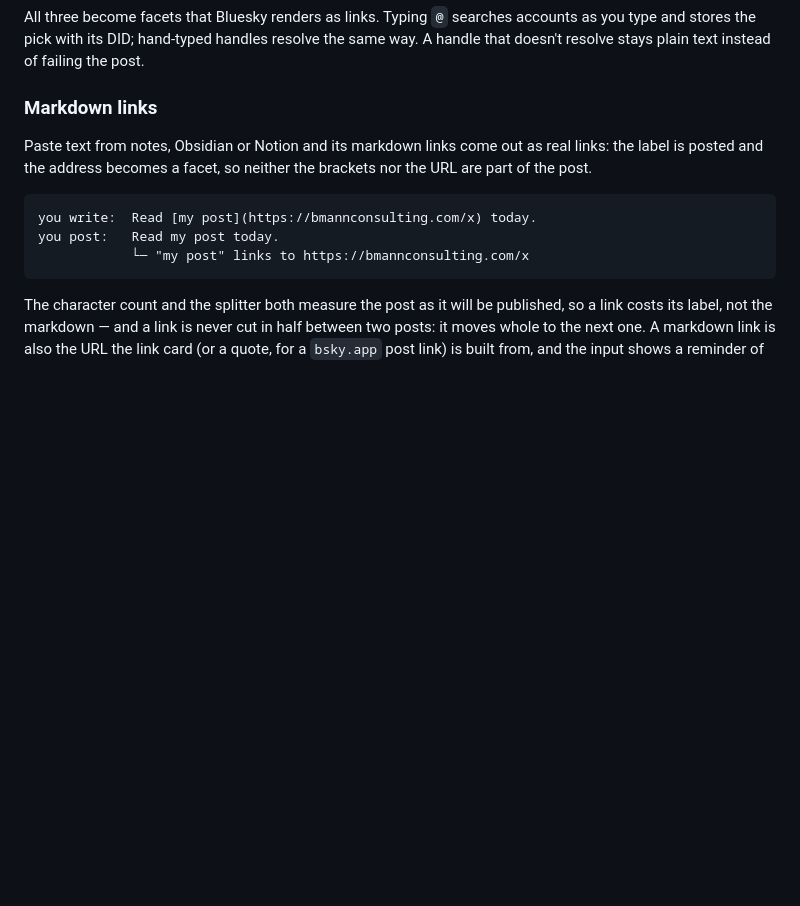
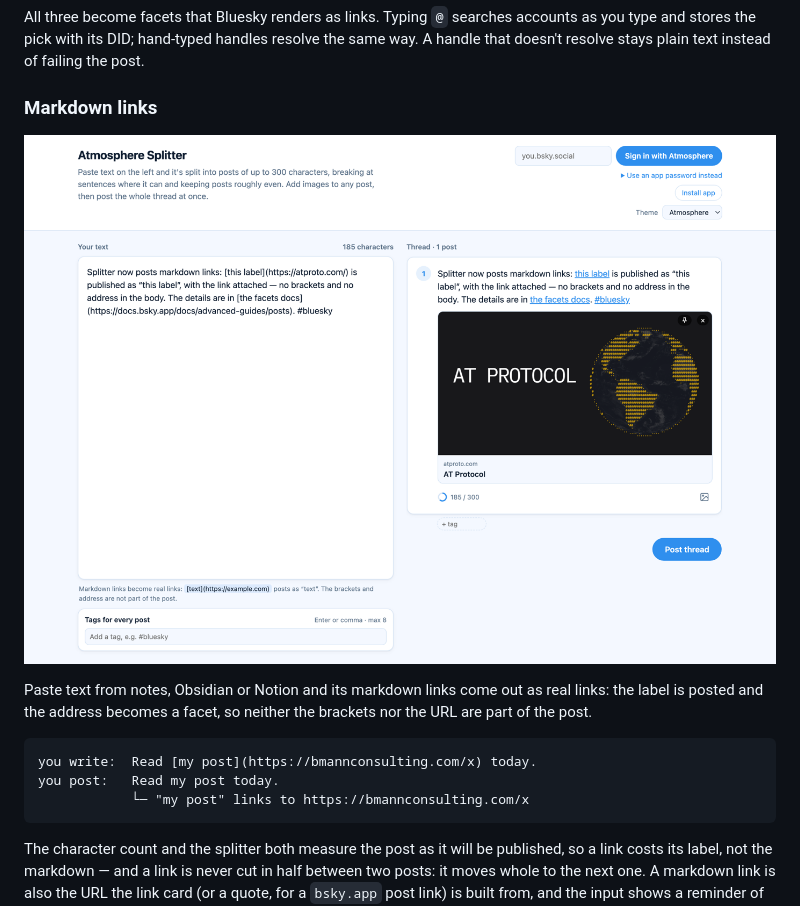
Before and after one commit to bmann/Splitter, a Markdown page: README.md, the part around the change. GitHub-like rendering; pictures changed too: docs/screenshots/markdown-links.png (added); blank space fills up the shorter version.

```diff
--- a/README.md
+++ b/README.md
@@ -39,6 +39,8 @@ stores the pick with its DID; hand-typed handles resolve the same way. A handle
 stays plain text instead of failing the post.
 
 ### Markdown links
+
+![Markdown source in the composer beside the rendered post: link labels, a link card, and the syntax reminder](docs/screenshots/markdown-links.png)
 
 Paste text from notes, Obsidian or Notion and its markdown links come out as real links: the label is
 posted and the address becomes a facet, so neither the brackets nor the URL are part of the post.
```
Also changed, not shown: CLAUDE.md (+2 -1 lines).
